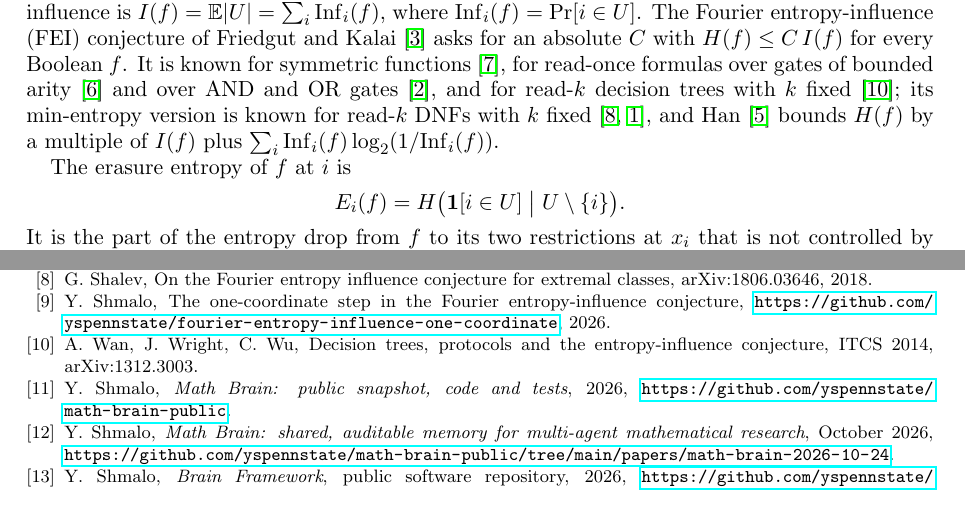
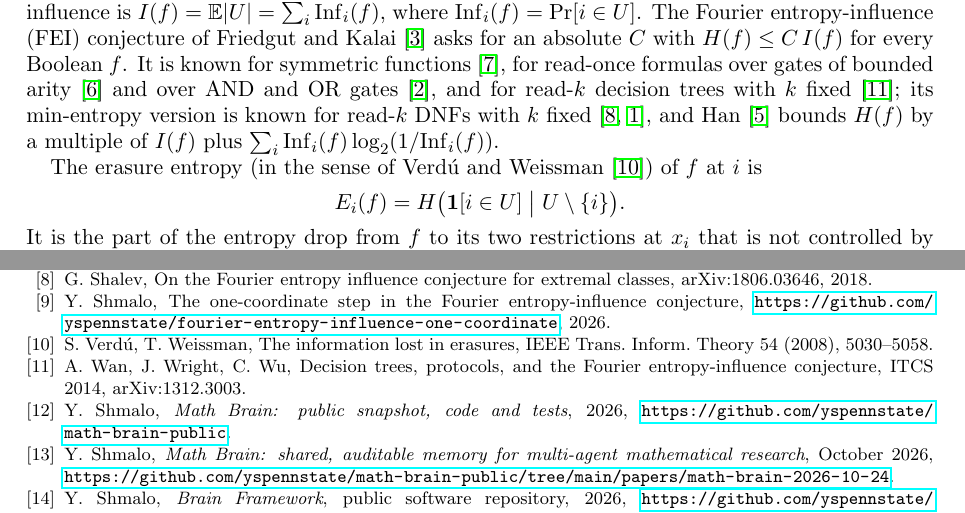
Before and after one commit to yspennstate/fei-sparse-linear-dnf, a LaTeX paper (main.tex): two parts of pages 1 and 7 of 7, joined at a grey line, cut so that both start at the same text. Compiled offline with pdfLaTeX.

Commit message:
Fix a reference

```diff
--- a/main.tex
+++ b/main.tex
@@ -47,7 +47,7 @@ gates~\cite{CKLS}, and for read-$k$ decision trees with $k$ fixed~\cite{WWW}; it
 version is known for read-$k$ DNFs with $k$ fixed~\cite{Shalev,ACKSW}, and Han~\cite{Han} bounds $H(f)$ by a multiple of
 $I(f)$ plus $\sum_i\Inf_i(f)\log_2(1/\Inf_i(f))$.
 
-The erasure entropy of $f$ at $i$ is
+The erasure entropy (in the sense of Verd\'u and Weissman~\cite{VW08}) of $f$ at $i$ is
 \[
 E_i(f)=H\bigl(\mathbf 1[i\in U]\bigm| U\setminus\{i\}\bigr).
 \]
@@ -378,7 +378,9 @@ Boolean functions, ICALP 2011, Lecture Notes in Comput. Sci. 6755, 330--341.
 \bibitem{Shalev} G.~Shalev, On the Fourier entropy influence conjecture for extremal classes, arXiv:1806.03646, 2018.
 \bibitem{Shm1} Y.~Shmalo, The one-coordinate step in the Fourier entropy-influence conjecture,
 \url{https://github.com/yspennstate/fourier-entropy-influence-one-coordinate}, 2026.
-\bibitem{WWW} A.~Wan, J.~Wright, C.~Wu, Decision trees, protocols and the entropy-influence conjecture, ITCS 2014,
+\bibitem{VW08} S.~Verd\'u, T.~Weissman, The information lost in erasures, IEEE Trans. Inform. Theory 54 (2008),
+5030--5058.
+\bibitem{WWW} A.~Wan, J.~Wright, C.~Wu, Decision trees, protocols, and the Fourier entropy-influence conjecture, ITCS 2014,
 arXiv:1312.3003.
 \bibitem{MathBrainRepo} Y.~Shmalo, \emph{Math Brain: public snapshot, code and tests}, 2026,
 \url{https://github.com/yspennstate/math-brain-public}.
```
Also changed, not shown: main.pdf.
